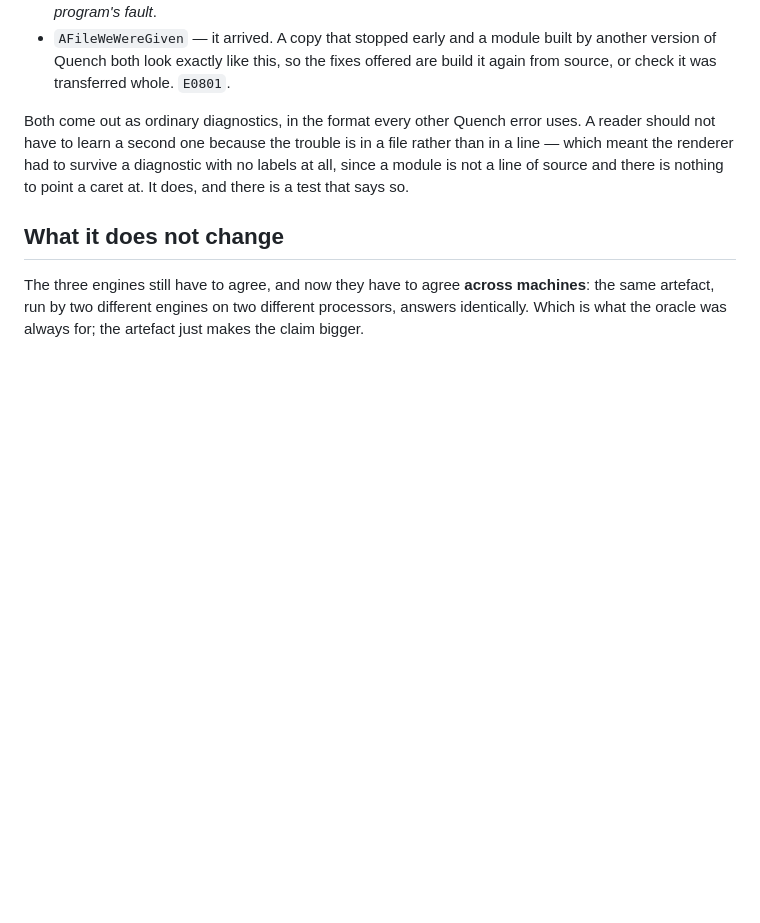
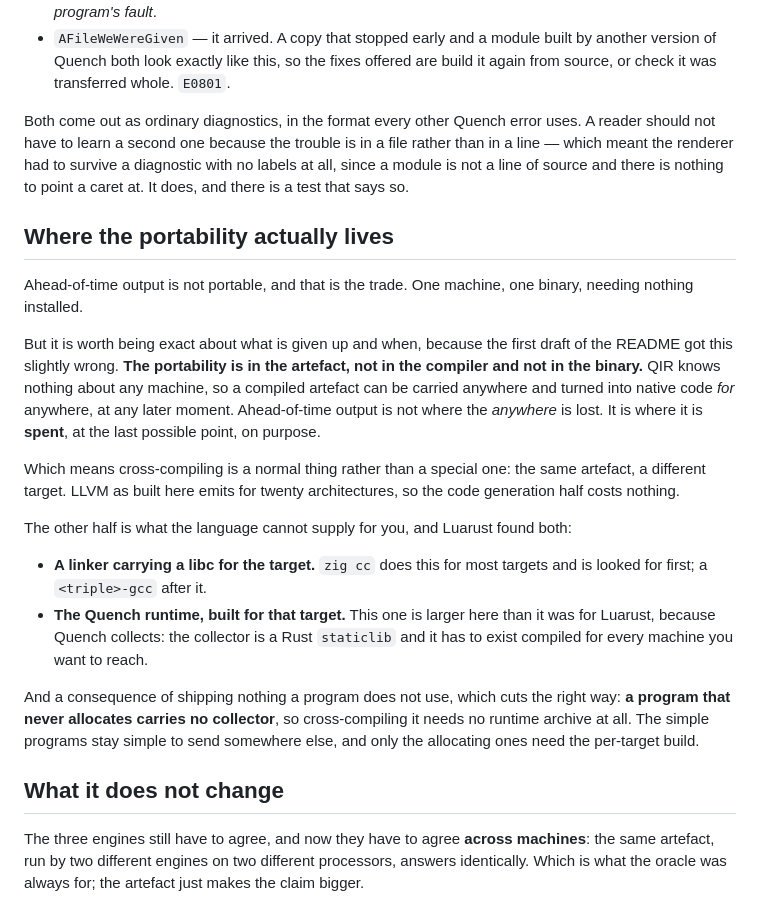
Before and after one commit to Artificial-IntelligenceAI/Quench-lang, a Markdown page: notes/compile-once-run-anywhere.md, the part around the change. Drawn GitHub-style; blank space fills up the shorter version.

Commit message:
Ahead-of-time output spends the anywhere rather than losing it
The table said native output "gives the anywhere up", which is very nearly right
and wrong in a way worth fixing.

The portability was never in the compiler or in the binary. It is in the
artefact, which knows nothing about any machine -- so a compiled artefact can be
carried anywhere and turned into native code *for* anywhere, at any later moment.
Ahead-of-time output is the point at which that is spent, deliberately and last,
rather than the point at which it is lost.

Which makes cross-compiling ordinary rather than special: the same artefact, a
different target. LLVM as built here emits for twenty architectures, so that half
costs nothing. The other half is what a language cannot supply for you, and
Luarust found both -- a linker carrying a libc for the target, `zig cc` being
looked for first, and the runtime built for that target.

That second one is heavier here than it was for Luarust, since Quench collects
and the collector is a static library that has to exist per target. But shipping
nothing a program does not use cuts the right way: a program that never allocates
carries no collector, so sending it to another machine needs no runtime archive
at all. The simple programs stay simple.

Co-Authored-By: Claude <noreply@anthropic.com>

```diff
--- a/notes/compile-once-run-anywhere.md
+++ b/notes/compile-once-run-anywhere.md
@@ -62,6 +62,35 @@ rather than in a line — which meant the renderer had to survive a diagnostic w
 labels at all, since a module is not a line of source and there is nothing to point
 a caret at. It does, and there is a test that says so.
 
+## Where the portability actually lives
+
+Ahead-of-time output is not portable, and that is the trade. One machine, one binary,
+needing nothing installed.
+
+But it is worth being exact about what is given up and when, because the first draft of
+the README got this slightly wrong. **The portability is in the artefact, not in the
+compiler and not in the binary.** QIR knows nothing about any machine, so a compiled
+artefact can be carried anywhere and turned into native code *for* anywhere, at any
+later moment. Ahead-of-time output is not where the *anywhere* is lost. It is where it
+is **spent**, at the last possible point, on purpose.
+
+Which means cross-compiling is a normal thing rather than a special one: the same
+artefact, a different target. LLVM as built here emits for twenty architectures, so the
+code generation half costs nothing.
+
+The other half is what the language cannot supply for you, and Luarust found both:
+
+- **A linker carrying a libc for the target.** `zig cc` does this for most targets and
+  is looked for first; a `<triple>-gcc` after it.
+- **The Quench runtime, built for that target.** This one is larger here than it was
+  for Luarust, because Quench collects: the collector is a Rust `staticlib` and it has
+  to exist compiled for every machine you want to reach.
+
+And a consequence of shipping nothing a program does not use, which cuts the right way:
+**a program that never allocates carries no collector**, so cross-compiling it needs no
+runtime archive at all. The simple programs stay simple to send somewhere else, and
+only the allocating ones need the per-target build.
+
 ## What it does not change
 
 The three engines still have to agree, and now they have to agree **across
```
Also changed, not shown: README.md (+1 -1 lines).
